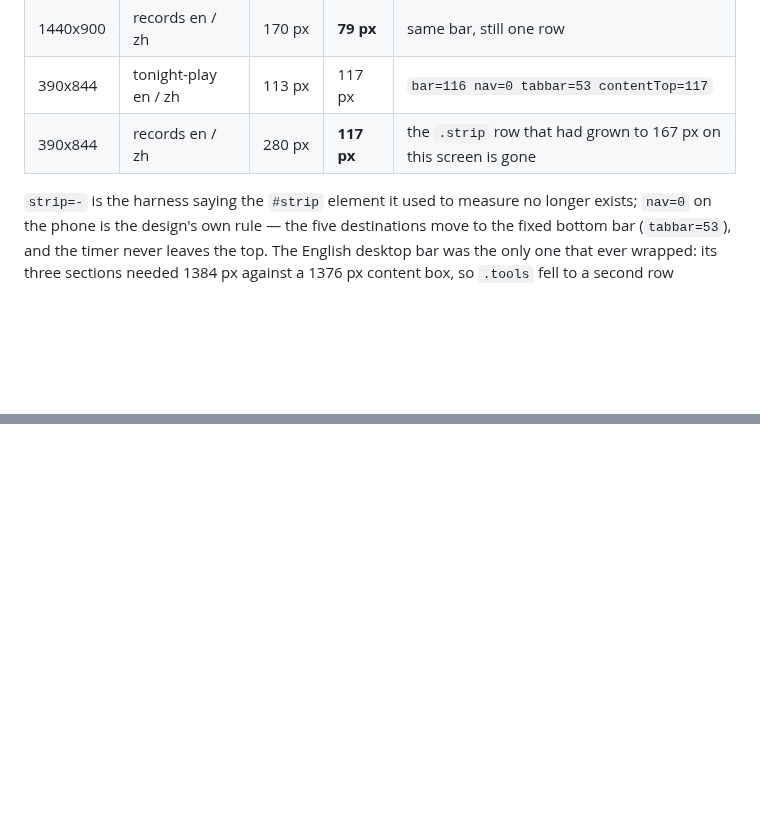
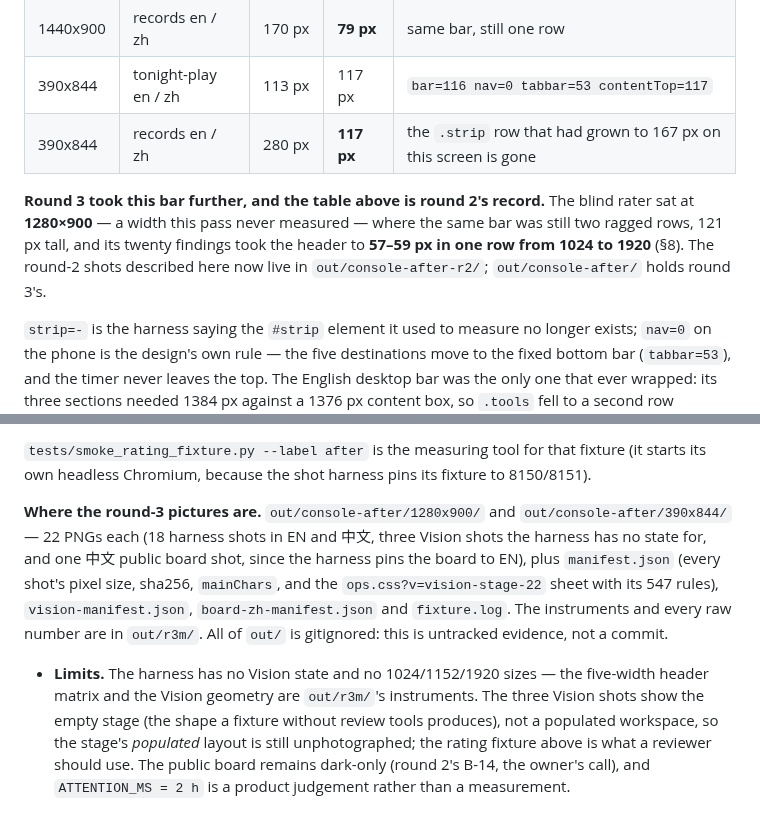
Before and after one commit to howyay/corner-pocket, a Markdown page: docs/console-shots.md, 2 parts joined by grey strips. Drawn GitHub-style; blank space fills up the shorter version.

```diff
--- a/docs/console-shots.md
+++ b/docs/console-shots.md
@@ -41,6 +41,12 @@ independently and got the same 116 px.
 | 1440x900 | records en / zh | 170 px | **79 px** | same bar, still one row |
 | 390x844 | tonight-play en / zh | 113 px | 117 px | `bar=116 nav=0 tabbar=53 contentTop=117` |
 | 390x844 | records en / zh | 280 px | **117 px** | the `.strip` row that had grown to 167 px on this screen is gone |
+
+**Round 3 took this bar further, and the table above is round 2's record.** The blind rater sat at
+**1280×900** — a width this pass never measured — where the same bar was still two ragged rows,
+121 px tall, and its twenty findings took the header to **57–59 px in one row from 1024 to 1920**
+(§8). The round-2 shots described here now live in `out/console-after-r2/`; `out/console-after/`
+holds round 3's.
 
 `strip=-` is the harness saying the `#strip` element it used to measure no longer exists; `nav=0`
 on the phone is the design's own rule — the five destinations move to the fixed bottom bar
@@ -129,0 +183,17 @@ was not asked for.
+`tests/smoke_rating_fixture.py --label after` is the measuring tool for that fixture (it starts its
+own headless Chromium, because the shot harness pins its fixture to 8150/8151).
+
+**Where the round-3 pictures are.** `out/console-after/1280x900/` and `out/console-after/390x844/` —
+22 PNGs each (18 harness shots in EN and 中文, three Vision shots the harness has no state for, and
+one 中文 public board shot, since the harness pins the board to EN), plus `manifest.json` (every
+shot's pixel size, sha256, `mainChars`, and the `ops.css?v=vision-stage-22` sheet with its 547
+rules), `vision-manifest.json`, `board-zh-manifest.json` and `fixture.log`. The instruments and
+every raw number are in `out/r3m/`. All of `out/` is gitignored: this is untracked evidence, not a
+commit.
+
+- **Limits.** The harness has no Vision state and no 1024/1152/1920 sizes — the five-width header
+  matrix and the Vision geometry are `out/r3m/`'s instruments. The three Vision shots show the
+  empty stage (the shape a fixture without review tools produces), not a populated workspace, so
+  the stage's *populated* layout is still unphotographed; the rating fixture above is what a
+  reviewer should use. The public board remains dark-only (round 2's B-14, the owner's call), and
+  `ATTENTION_MS = 2 h` is a product judgement rather than a measurement.
```
Also changed, not shown: other parts of docs/console-shots.md (+47 -0 lines).
